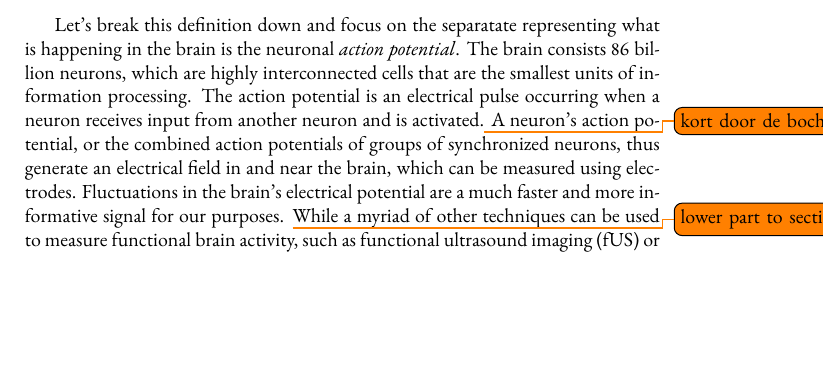
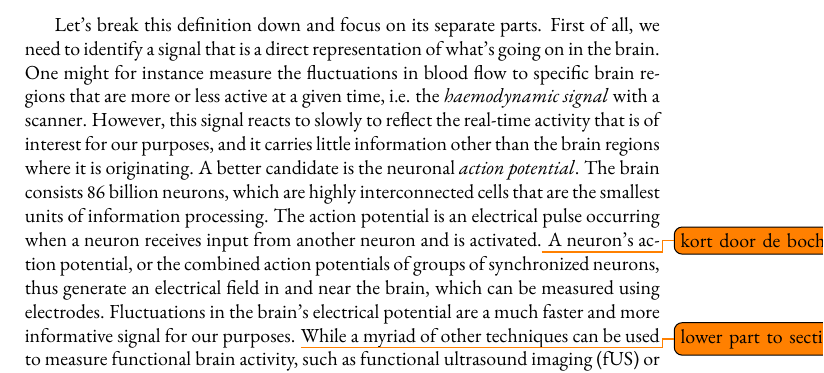
Before and after one commit to arnevdk/phd-dissertation, a LaTeX thesis (main_booklet.tex, which reads chapters/bci.tex): part of page 21 of 127, cut so that both start at the same text, the shorter picture padded with empty space. Compiled offline with pdfLaTeX.

Commit message:
Haemodynamic signal

```diff
--- a/chapters/bci.tex
+++ b/chapters/bci.tex
@@ -34,8 +34,16 @@ behaviour or brain activity accordingly, closing the loop
 
 \fullpagefig{figures/bci/bci_loop.pdf}{The Brain-Computer Interfacing loop.}{fig:bci-loop}
 
-Let's break this definition down and focus on the separatate representing what is happening in the brain
-is the neuronal \textit{action potential}.
+Let's break this definition down and focus on its separate parts.
+First of all, we need to identify a signal that is a direct representation of
+what's going on in the brain.
+One might for instance measure the fluctuations in blood flow to specific brain
+regions that are more or less active at a given time, i.e. the
+\textit{haemodynamic signal} with a scanner.
+However, this signal reacts to slowly to reflect the real-time activity that is
+of interest for our purposes, and it carries little information other than the
+brain regions where it is originating.
+A better candidate is the neuronal \textit{action potential}.
 The brain consists 86 billion neurons, which are highly interconnected cells that are
 the smallest units of information processing.
 The action potential is an electrical pulse occurring when a neuron receives
```
